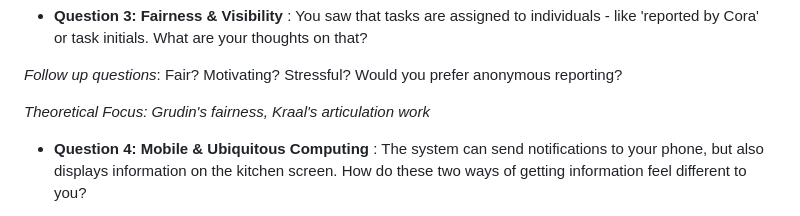
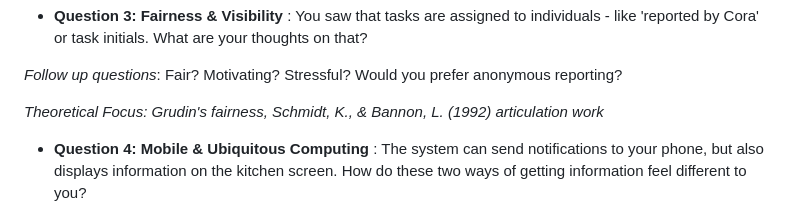
Before and after one commit to Team-HighFive-DECO3500/highfive, a Markdown page: docs/evaluation.md, the part around the change. Drawn GitHub-style.

```diff
--- a/docs/evaluation.md
+++ b/docs/evaluation.md
@@ -172,7 +172,7 @@ Semi-structured interview with 5 questions.
 *Follow up questions*: Fair? Motivating? Stressful? Would you prefer anonymous reporting?
 
 
-*Theoretical Focus: Grudin's fairness, Kraal's articulation work*
+*Theoretical Focus: Grudin's fairness, Schmidt, K., & Bannon, L. (1992) articulation work*
 
 
 - **Question 4: Mobile & Ubiquitous Computing** : The system can send notifications to your phone, but also displays information on the kitchen screen. How do these two ways of getting information feel different to you?
```
